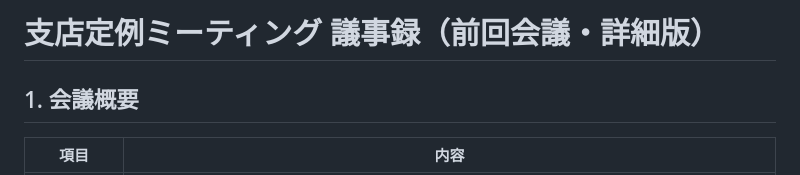
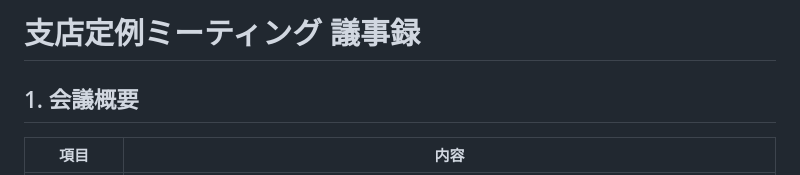
Before and after one commit to k-sasaking/mufg-seminor, a Markdown page: files/practice1-prompt-context/業務メモ③_前回会議の議事録.md, the part around the change. Rendered like a GitHub page.

Commit message:
Update meeting minutes title
Removed '（前回会議・詳細版）' from the meeting minutes title.

```diff
--- a/files/practice1-prompt-context/業務メモ③_前回会議の議事録.md
+++ b/files/practice1-prompt-context/業務メモ③_前回会議の議事録.md
@@ -1,4 +1,4 @@
-# 支店定例ミーティング 議事録（前回会議・詳細版）
+# 支店定例ミーティング 議事録
 
 ## 1. 会議概要
 
```
